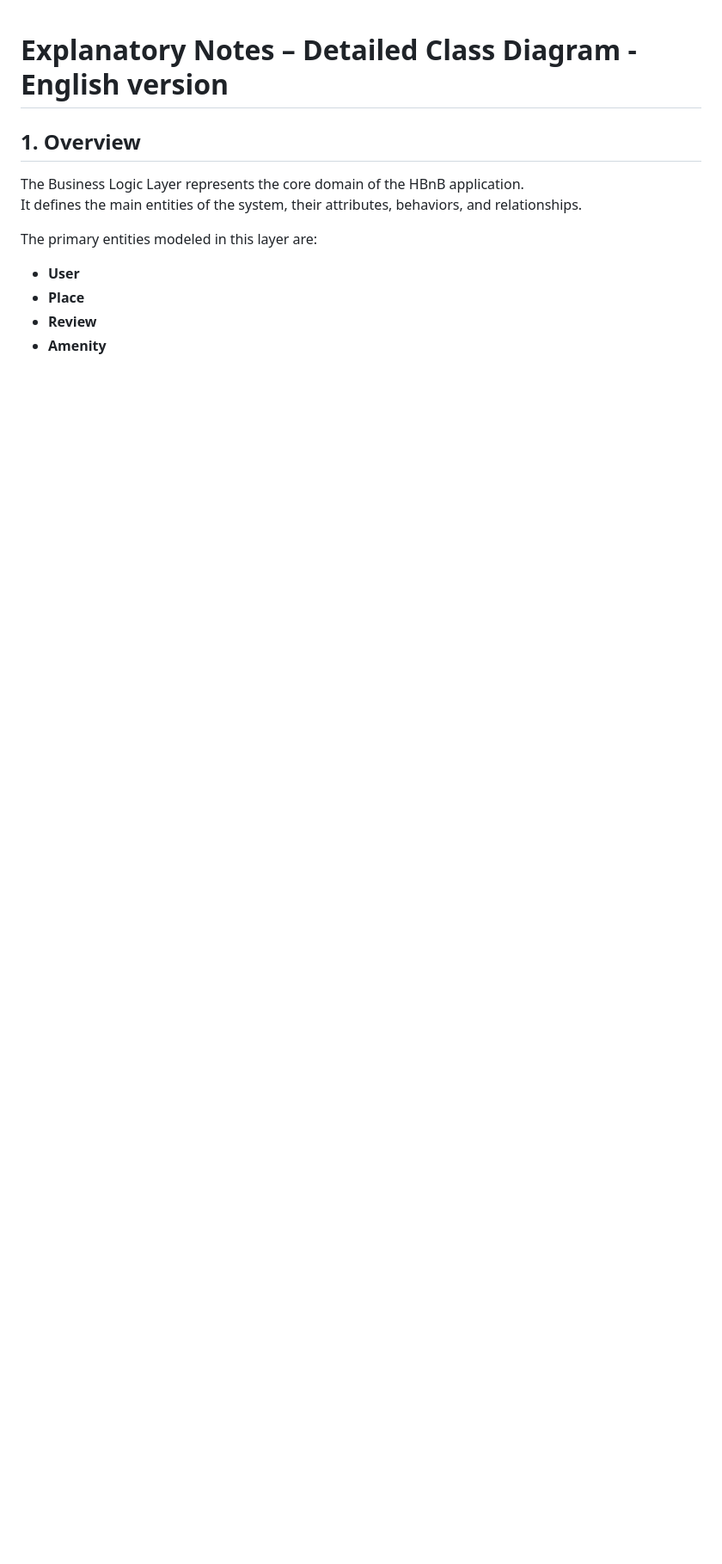
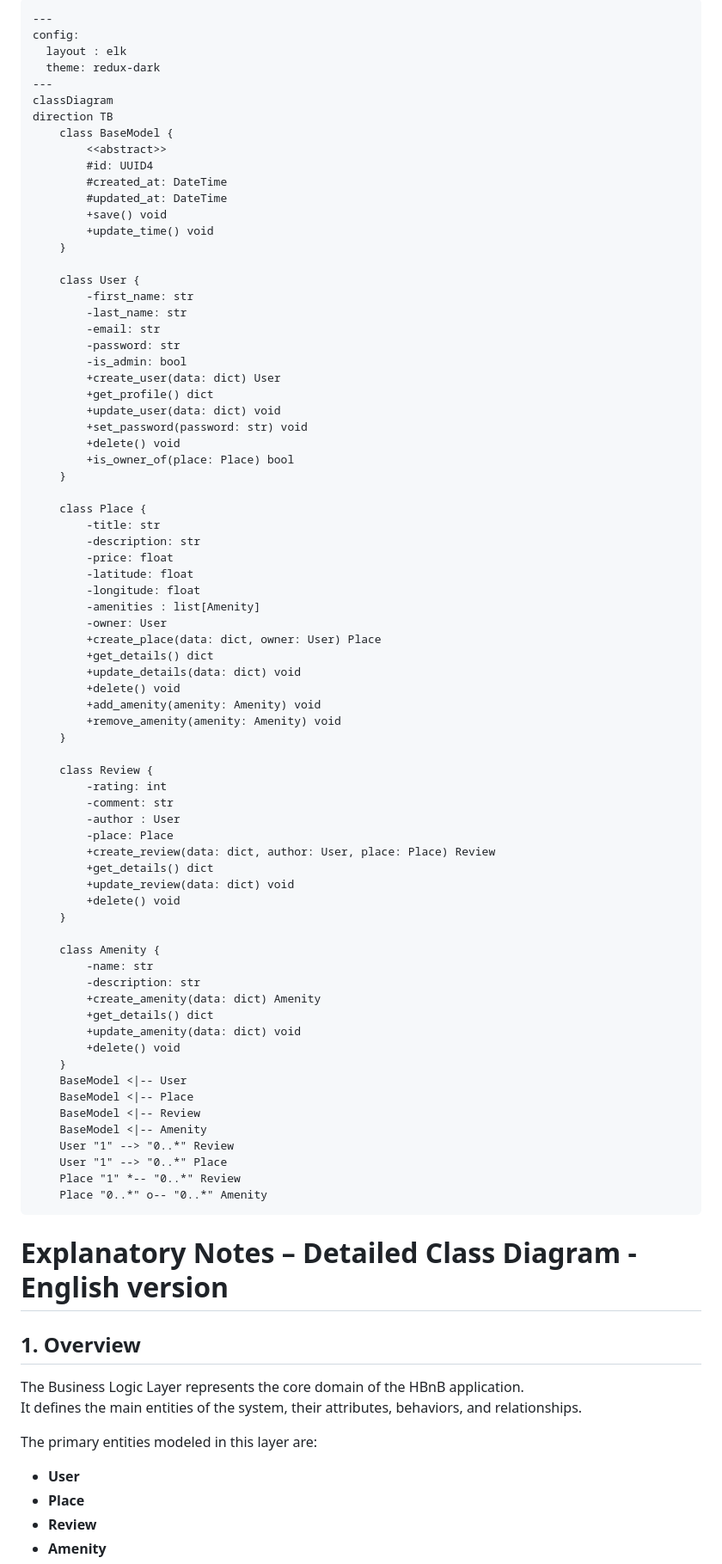
Before and after one commit to GwenP88/holbertonschool-hbnb, a Markdown page: part1/task1/Explanatory_Notes.md, the part around the change. Shown at 86% size. GitHub-like rendering; blank space fills up the shorter version.

Commit message:
add .mmd diagram on notes

````diff
--- a/part1/task1/Explanatory_Notes.md
+++ b/part1/task1/Explanatory_Notes.md
@@ -1,3 +1,79 @@
+```
+---
+config:
+  layout : elk
+  theme: redux-dark
+---
+classDiagram
+direction TB
+    class BaseModel {
+        <<abstract>>
+	    #id: UUID4
+	    #created_at: DateTime
+	    #updated_at: DateTime
+        +save() void
+        +update_time() void
+    }
+
+    class User {
+	    -first_name: str
+	    -last_name: str
+	    -email: str
+	    -password: str
+	    -is_admin: bool
+	    +create_user(data: dict) User
+	    +get_profile() dict
+	    +update_user(data: dict) void
+	    +set_password(password: str) void
+	    +delete() void
+        +is_owner_of(place: Place) bool
+    }
+
+    class Place {
+	    -title: str
+	    -description: str
+	    -price: float
+	    -latitude: float
+	    -longitude: float
+	    -amenities : list[Amenity]
+	    -owner: User
+	    +create_place(data: dict, owner: User) Place
+	    +get_details() dict
+	    +update_details(data: dict) void
+	    +delete() void
+	    +add_amenity(amenity: Amenity) void
+        +remove_amenity(amenity: Amenity) void
+    }
+
+    class Review {
+	    -rating: int
+	    -comment: str
+	    -author : User
+	    -place: Place
+	    +create_review(data: dict, author: User, place: Place) Review
+	    +get_details() dict
+	    +update_review(data: dict) void
+	    +delete() void
+    }
+
+    class Amenity {
+	    -name: str
+	    -description: str
+	    +create_amenity(data: dict) Amenity
+	    +get_details() dict
+	    +update_amenity(data: dict) void
+	    +delete() void
+    }
+    BaseModel <|-- User
+    BaseModel <|-- Place
+    BaseModel <|-- Review
+    BaseModel <|-- Amenity
+    User "1" --> "0..*" Review
+    User "1" --> "0..*" Place
+    Place "1" *-- "0..*" Review
+    Place "0..*" o-- "0..*" Amenity
+```
+
 # Explanatory Notes – Detailed Class Diagram - English version
 
 ## 1. Overview
````
